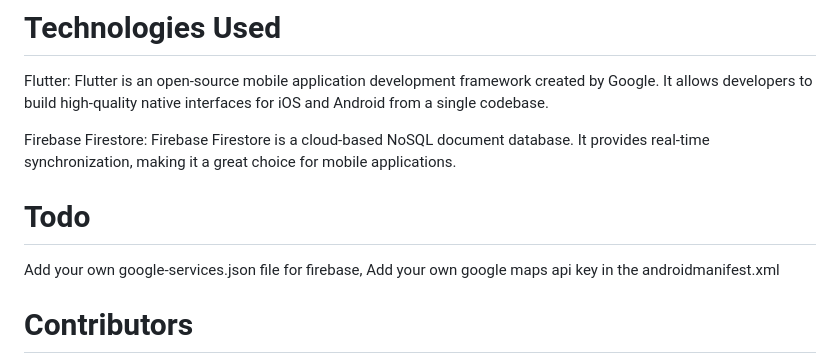
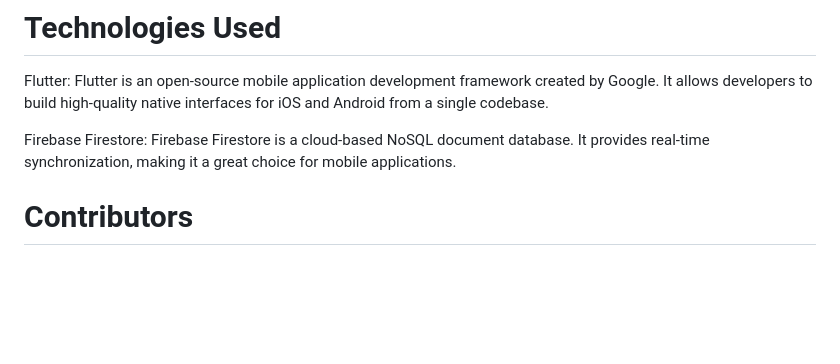
Before and after one commit to UzairZQ/MicroSync, a Markdown page: README.md, the part around the change. GitHub-like rendering; blank space fills up the shorter version.

```diff
--- a/README.md
+++ b/README.md
@@ -38,9 +38,6 @@ Flutter: Flutter is an open-source mobile application development framework crea
 
 Firebase Firestore: Firebase Firestore is a cloud-based NoSQL document database. It provides real-time synchronization, making it a great choice for mobile applications.
 
-# Todo
-Add your own google-services.json file for firebase,
-Add your own google maps api key in the androidmanifest.xml
 
 # Contributors
 Uzair Zia Qureshi (@github.com/UzairZQ)
```
